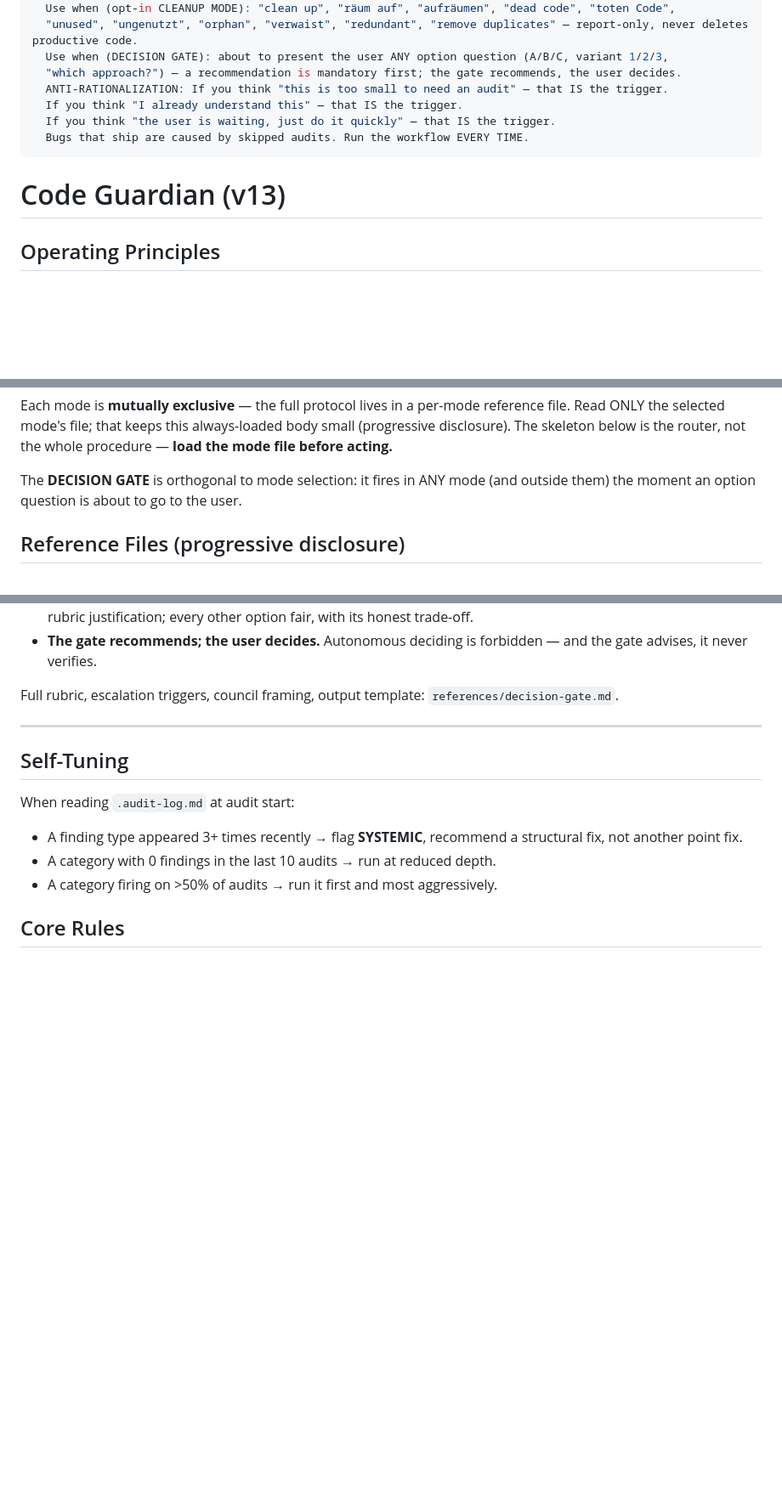
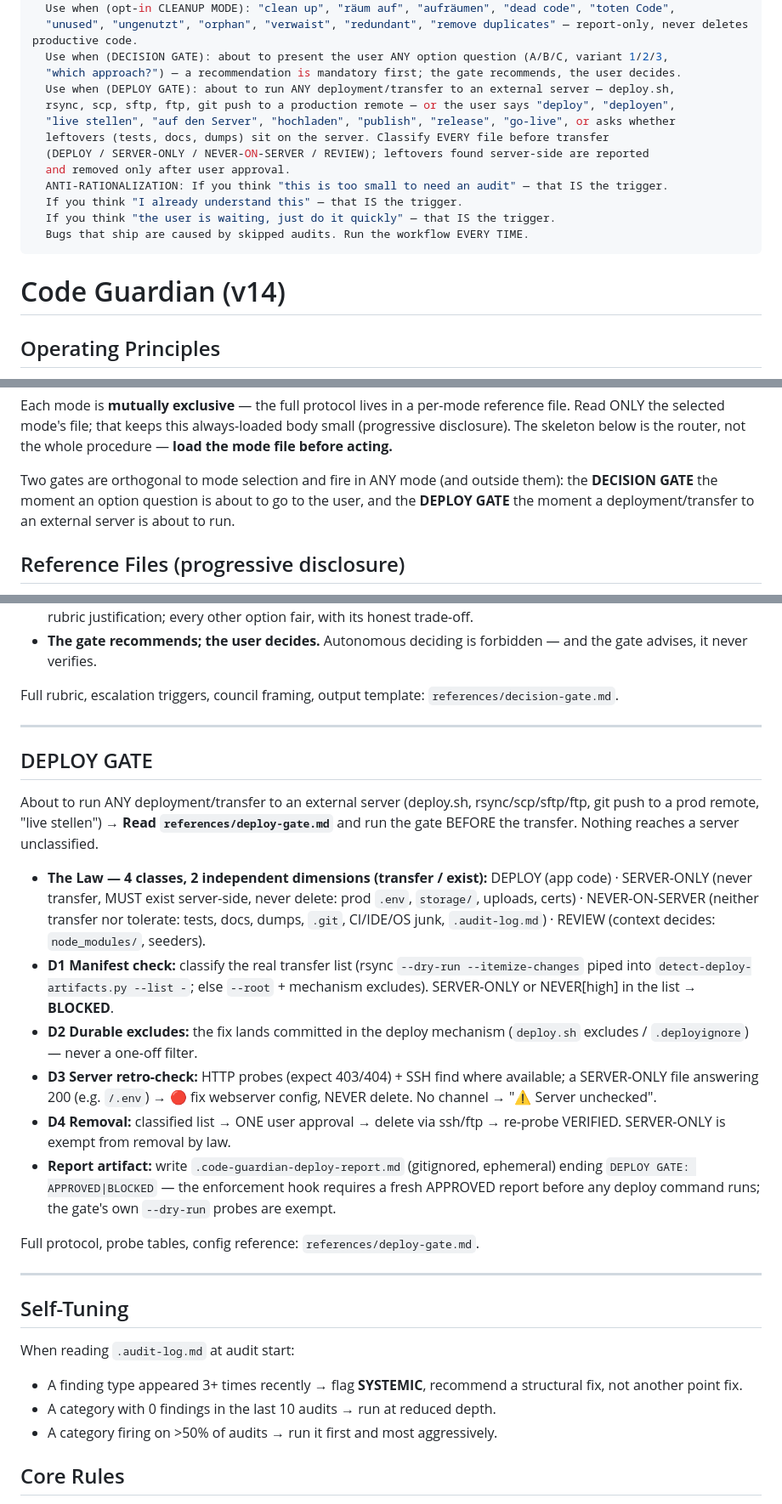
Before and after one commit to provimedia/codeguard, a Markdown page: code-guardian/SKILL.md, 3 parts joined by grey strips. Shown at 85% size. GitHub-like rendering; blank space fills up the shorter version.

Commit message:
feat(code-guardian): v14 DEPLOY GATE — SKILL.md router wiring
Co-Authored-By: Claude Fable 5 <noreply@anthropic.com>

```diff
--- a/code-guardian/SKILL.md
+++ b/code-guardian/SKILL.md
@@ -17,13 +17,19 @@ description: >
   "unused", "ungenutzt", "orphan", "verwaist", "redundant", "remove duplicates" — report-only, never deletes productive code.
   Use when (DECISION GATE): about to present the user ANY option question (A/B/C, variant 1/2/3,
   "which approach?") — a recommendation is mandatory first; the gate recommends, the user decides.
+  Use when (DEPLOY GATE): about to run ANY deployment/transfer to an external server — deploy.sh,
+  rsync, scp, sftp, ftp, git push to a production remote — or the user says "deploy", "deployen",
+  "live stellen", "auf den Server", "hochladen", "publish", "release", "go-live", or asks whether
+  leftovers (tests, docs, dumps) sit on the server. Classify EVERY file before transfer
+  (DEPLOY / SERVER-ONLY / NEVER-ON-SERVER / REVIEW); leftovers found server-side are reported
+  and removed only after user approval.
   ANTI-RATIONALIZATION: If you think "this is too small to need an audit" — that IS the trigger.
   If you think "I already understand this" — that IS the trigger.
   If you think "the user is waiting, just do it quickly" — that IS the trigger.
   Bugs that ship are caused by skipped audits. Run the workflow EVERY TIME.
 ---
 
-# Code Guardian (v13)
+# Code Guardian (v14)
 
 ## Operating Principles
 
@@ -50,7 +56,7 @@ Task received
 
 Each mode is **mutually exclusive** — the full protocol lives in a per-mode reference file. Read ONLY the selected mode's file; that keeps this always-loaded body small (progressive disclosure). The skeleton below is the router, not the whole procedure — **load the mode file before acting.**
 
-The **DECISION GATE** is orthogonal to mode selection: it fires in ANY mode (and outside them) the moment an option question is about to go to the user.
+Two gates are orthogonal to mode selection and fire in ANY mode (and outside them): the **DECISION GATE** the moment an option question is about to go to the user, and the **DEPLOY GATE** the moment a deployment/transfer to an external server is about to run.
 
 ## Reference Files (progressive disclosure)
 
@@ -142,6 +149,21 @@ Full rubric, escalation triggers, council framing, output template: `references/
 
 ---
 
+## DEPLOY GATE
+
+About to run ANY deployment/transfer to an external server (deploy.sh, rsync/scp/sftp/ftp, git push to a prod remote, "live stellen") → **Read `references/deploy-gate.md`** and run the gate BEFORE the transfer. Nothing reaches a server unclassified.
+
+- **The Law — 4 classes, 2 independent dimensions (transfer / exist):** DEPLOY (app code) · SERVER-ONLY (never transfer, MUST exist server-side, never delete: prod `.env`, `storage/`, uploads, certs) · NEVER-ON-SERVER (neither transfer nor tolerate: tests, docs, dumps, `.git`, CI/IDE/OS junk, `.audit-log.md`) · REVIEW (context decides: `node_modules/`, seeders).
+- **D1 Manifest check:** classify the real transfer list (rsync `--dry-run --itemize-changes` piped into `detect-deploy-artifacts.py --list -`; else `--root` + mechanism excludes). SERVER-ONLY or NEVER[high] in the list → **BLOCKED**.
+- **D2 Durable excludes:** the fix lands committed in the deploy mechanism (`deploy.sh` excludes / `.deployignore`) — never a one-off filter.
+- **D3 Server retro-check:** HTTP probes (expect 403/404) + SSH find where available; a SERVER-ONLY file answering 200 (e.g. `/.env`) → 🔴 fix webserver config, NEVER delete. No channel → "⚠️ Server unchecked".
+- **D4 Removal:** classified list → ONE user approval → delete via ssh/ftp → re-probe VERIFIED. SERVER-ONLY is exempt from removal by law.
+- **Report artifact:** write `.code-guardian-deploy-report.md` (gitignored, ephemeral) ending `DEPLOY GATE: APPROVED|BLOCKED` — the enforcement hook requires a fresh APPROVED report before any deploy command runs; the gate's own `--dry-run` probes are exempt.
+
+Full protocol, probe tables, config reference: `references/deploy-gate.md`.
+
+---
+
 ## Self-Tuning
 
 When reading `.audit-log.md` at audit start:
```
Also changed, not shown: other parts of code-guardian/SKILL.md (+2 -0 lines).
